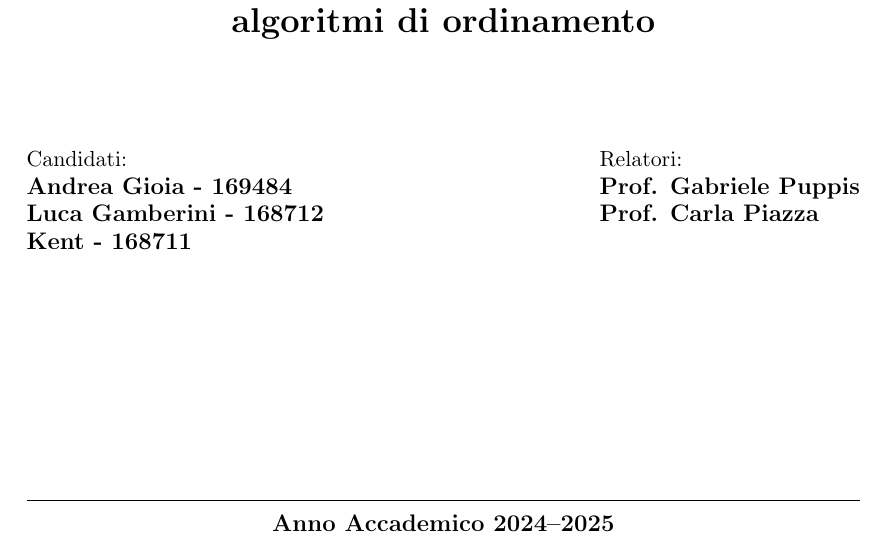
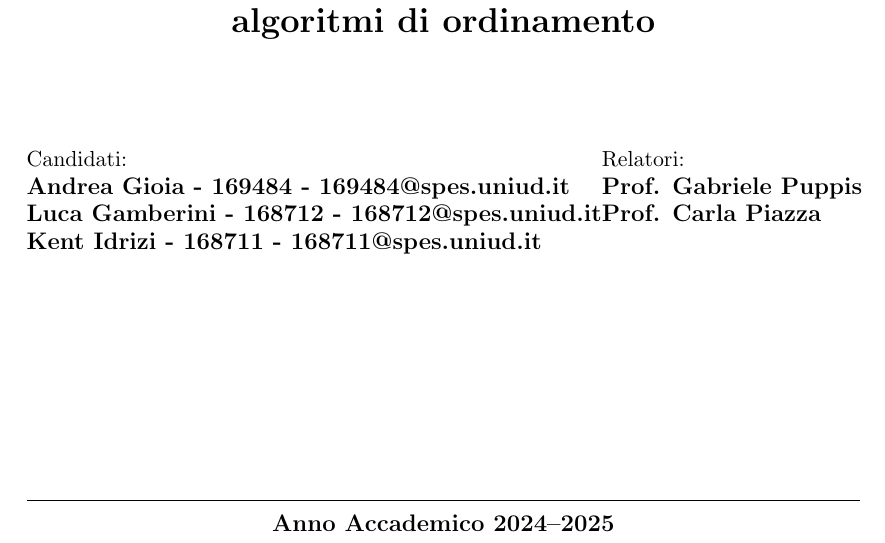
Before and after one commit to andreagioiaa/progetto_ASD__, a LaTeX document (Relazione/Riassunto.tex): part of page 1 of 11, cut so that both start at the same text. Compiled offline with pdfLaTeX.

Commit message:
Update Riassunto.tex
Aggiunta email candidati

```diff
--- a/Relazione/Riassunto.tex
+++ b/Relazione/Riassunto.tex
@@ -93,9 +93,9 @@
 \Corso[Laurea]{Internet Of Things, Big Data, Machine Learning}
 \Annoaccademico{2024--2025}
 \Titolo{Laboratorio di Algoritmi e Strutture Dati\bigbreak - \bigbreak Verifica della complessità asintotica degli algoritmi di ordinamento}
-\Candidato{Andrea Gioia - 169484}
-\Candidato{Luca Gamberini - 168712}
-\Candidato{Kent - 168711}
+\Candidato{Andrea Gioia - 169484 - 169484@spes.uniud.it}
+\Candidato{Luca Gamberini - 168712 - 168712@spes.uniud.it}
+\Candidato{Kent Idrizi - 168711 - 168711@spes.uniud.it}
 \Relatore{Prof. Gabriele Puppis}
 \Relatore{Prof. Carla Piazza}
 % \Correlatore{Prof. Marco Sciandrone}  % Commentato come richiesto
```
